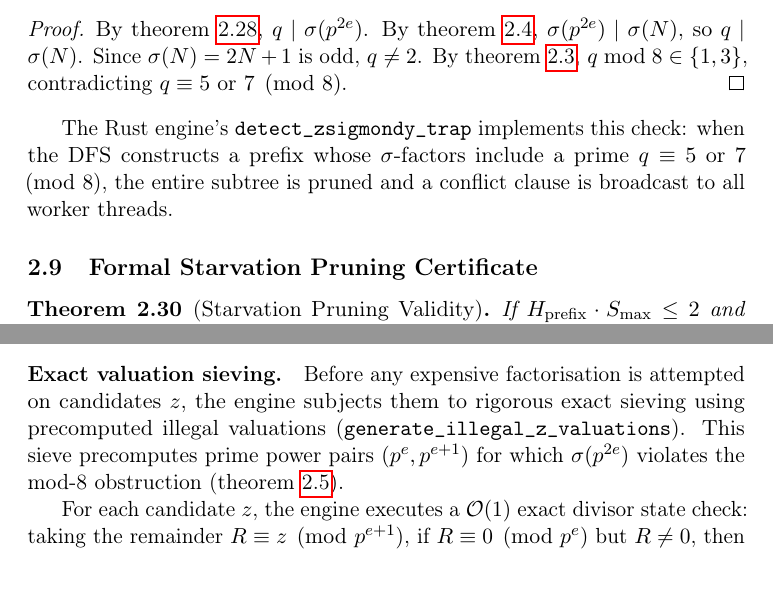
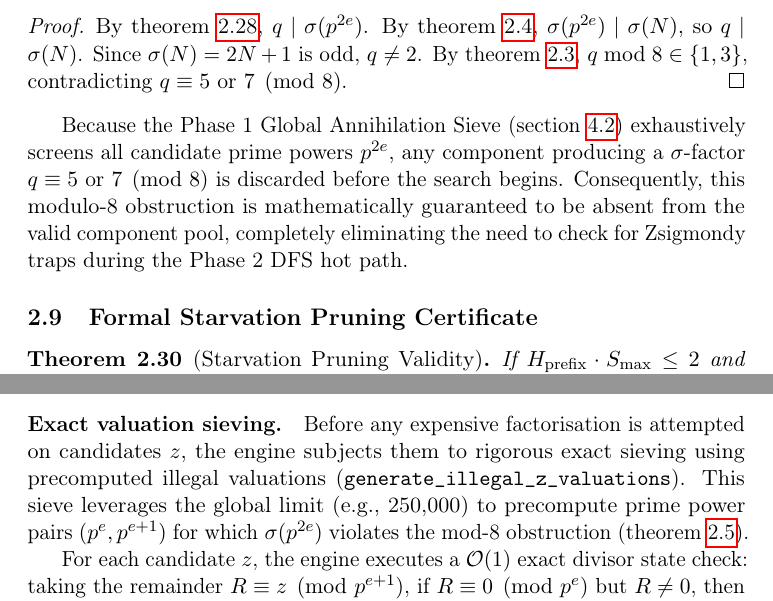
Before and after one commit to fderuiter/quasipolynomials, a LaTeX paper (ualbf-project/paper/main.tex, which reads ualbf-project/paper/sections/02_math_and_formalization.tex, ualbf-project/paper/sections/04_verified_engine.tex): two parts of pages 16 and 22 of 25, joined at a grey line, cut so that both start at the same text. Compiled offline with pdfLaTeX.

Commit message:
docs: update paper to reflect removal of Zsigmondy trap checks due to global annihilation sieve optimization

```diff
--- a/ualbf-project/paper/sections/02_math_and_formalization.tex
+++ b/ualbf-project/paper/sections/02_math_and_formalization.tex
@@ -827,10 +827,12 @@ By \cref{thm:mod8}, $q \bmod 8 \in \{1,3\}$,
 contradicting $q \equiv 5$ or $7 \pmod 8$.
 \end{proof}
 
-The Rust engine's \texttt{detect\_\allowbreak{}zsigmondy\_\allowbreak{}trap} implements this
-check: when the DFS constructs a prefix whose $\sigma$-factors include
-a prime $q \equiv 5$ or $7 \pmod 8$, the entire subtree is pruned and
-a conflict clause is broadcast to all worker threads.
+Because the Phase~1 Global Annihilation Sieve (\cref{subsec:global_sieve})
+exhaustively screens all candidate prime powers $p^{2e}$, any component producing
+a $\sigma$-factor $q \equiv 5$ or $7 \pmod 8$ is discarded before the search begins.
+Consequently, this modulo-8 obstruction is mathematically guaranteed to be absent
+from the valid component pool, completely eliminating the need to check for Zsigmondy
+traps during the Phase~2 DFS hot path.
 
 
 %% -------------------------------------------------------------------
--- a/ualbf-project/paper/sections/04_verified_engine.tex
+++ b/ualbf-project/paper/sections/04_verified_engine.tex
@@ -198,7 +198,7 @@ Before any expensive factorisation is attempted on candidates~$z$, the
 engine subjects them to rigorous exact sieving using precomputed
 illegal valuations
 (\texttt{generate\_\allowbreak{}illegal\_\allowbreak{}z\_\allowbreak{}valuations}).
-This sieve precomputes prime power pairs $(p^e, p^{e+1})$ for which
+This sieve leverages the global limit (e.g., 250{,}000) to precompute prime power pairs $(p^e, p^{e+1})$ for which
 $\sigma(p^{2e})$ violates the mod-8 obstruction
 (\cref{thm:sieve-sound}).
 
```
Also changed, not shown: ualbf-project/paper/main.pdf.
